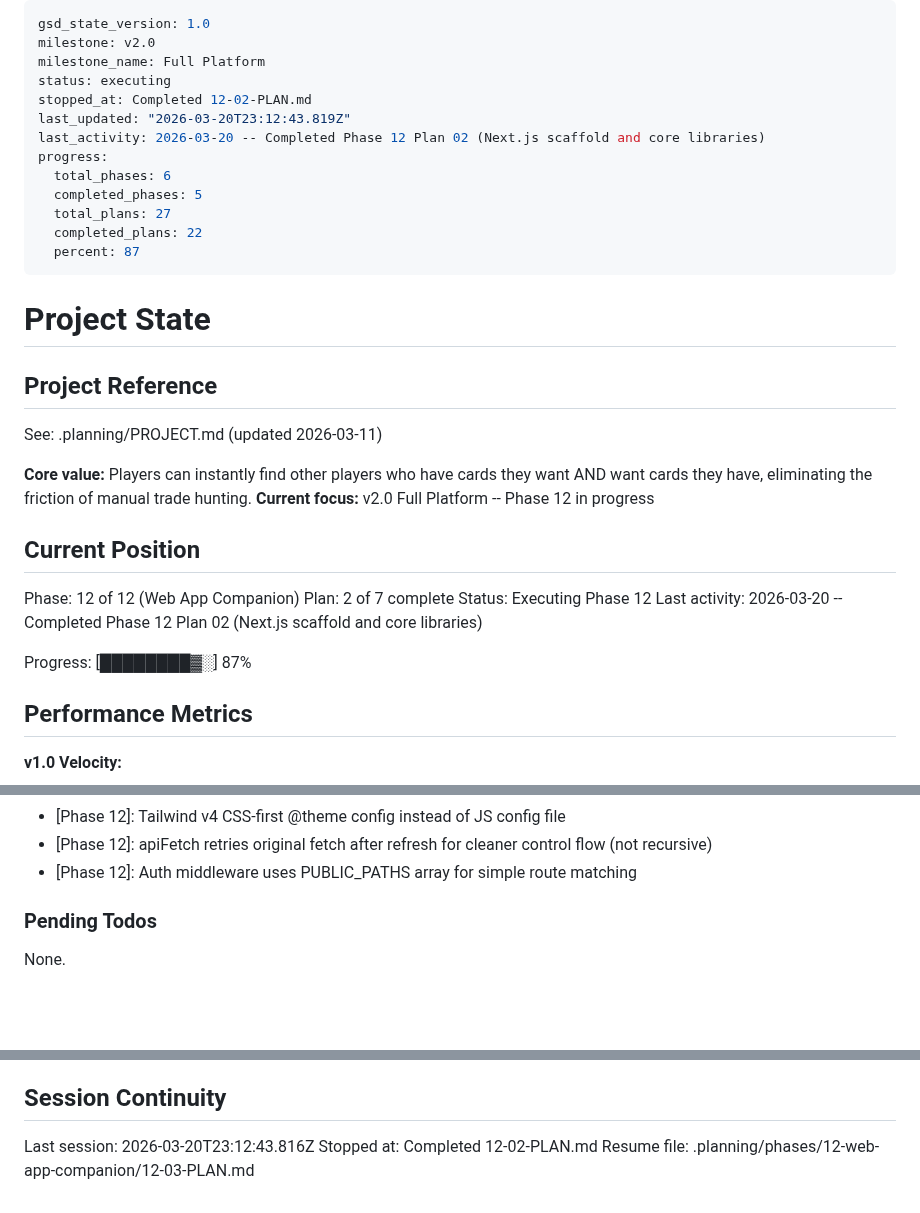
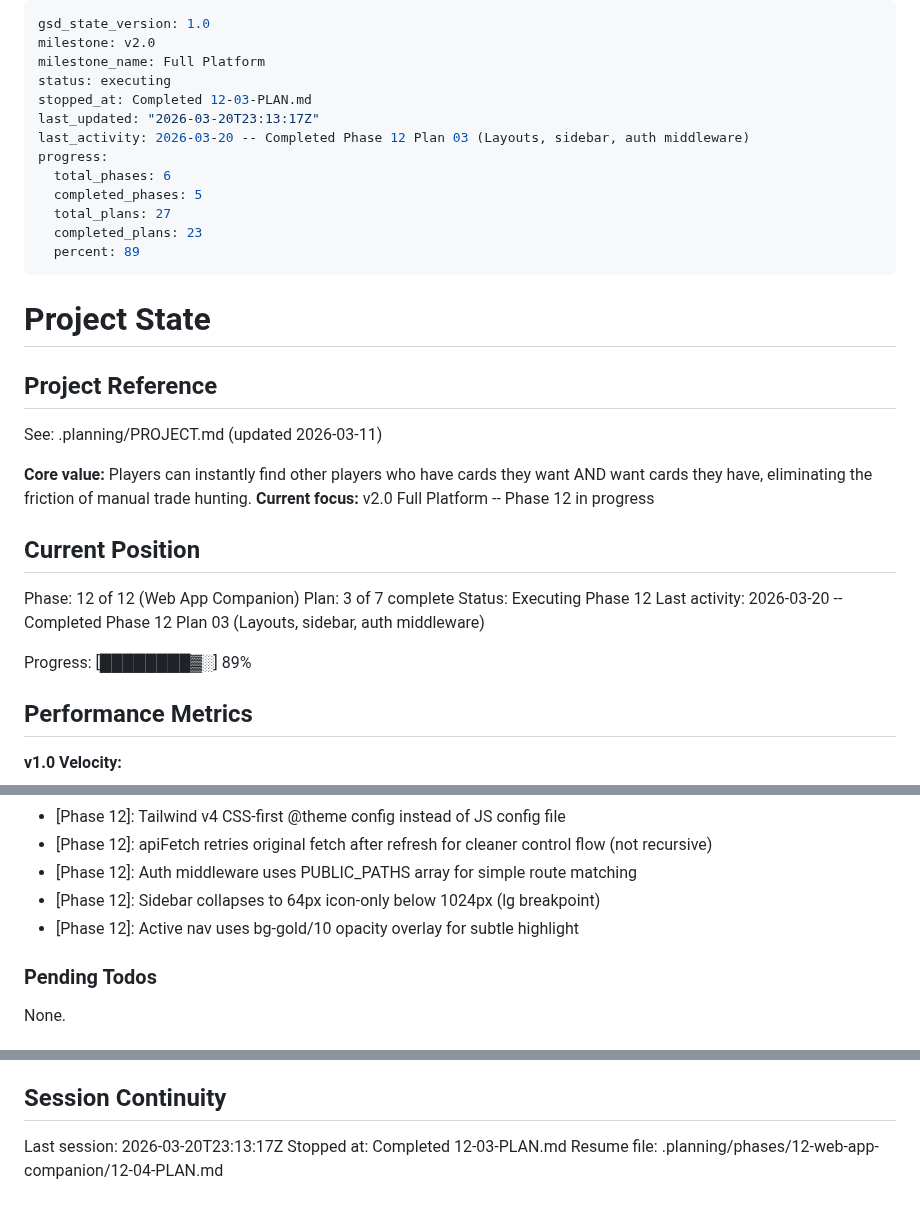
Before and after one commit to SenpaiSumpie/pocket-trade-hub, a Markdown page: .planning/STATE.md, 3 parts joined by grey strips. Drawn GitHub-style; blank space fills up the shorter version.

Commit message:
docs(12-03): complete layouts, sidebar, and auth middleware plan
Co-Authored-By: Claude Opus 4.6 <noreply@anthropic.com>

```diff
--- a/.planning/STATE.md
+++ b/.planning/STATE.md
@@ -3,15 +3,15 @@ gsd_state_version: 1.0
 milestone: v2.0
 milestone_name: Full Platform
 status: executing
-stopped_at: Completed 12-02-PLAN.md
-last_updated: "2026-03-20T23:12:43.819Z"
-last_activity: 2026-03-20 -- Completed Phase 12 Plan 02 (Next.js scaffold and core libraries)
+stopped_at: Completed 12-03-PLAN.md
+last_updated: "2026-03-20T23:13:17Z"
+last_activity: 2026-03-20 -- Completed Phase 12 Plan 03 (Layouts, sidebar, auth middleware)
 progress:
   total_phases: 6
   completed_phases: 5
   total_plans: 27
-  completed_plans: 22
-  percent: 87
+  completed_plans: 23
+  percent: 89
 ---
 
 # Project State
@@ -26,11 +26,11 @@ See: .planning/PROJECT.md (updated 2026-03-11)
 ## Current Position
 
 Phase: 12 of 12 (Web App Companion)
-Plan: 2 of 7 complete
+Plan: 3 of 7 complete
 Status: Executing Phase 12
-Last activity: 2026-03-20 -- Completed Phase 12 Plan 02 (Next.js scaffold and core libraries)
+Last activity: 2026-03-20 -- Completed Phase 12 Plan 03 (Layouts, sidebar, auth middleware)
 
-Progress: [████████▓░] 87%
+Progress: [████████▓░] 89%
 
 ## Performance Metrics
 
@@ -136,6 +137,8 @@ Phase 12 decisions:
 - [Phase 12]: Tailwind v4 CSS-first @theme config instead of JS config file
 - [Phase 12]: apiFetch retries original fetch after refresh for cleaner control flow (not recursive)
 - [Phase 12]: Auth middleware uses PUBLIC_PATHS array for simple route matching
+- [Phase 12]: Sidebar collapses to 64px icon-only below 1024px (lg breakpoint)
+- [Phase 12]: Active nav uses bg-gold/10 opacity overlay for subtle highlight
 
 ### Pending Todos
 
@@ -150,6 +153,6 @@ None.
 
 ## Session Continuity
 
-Last session: 2026-03-20T23:12:43.816Z
-Stopped at: Completed 12-02-PLAN.md
-Resume file: .planning/phases/12-web-app-companion/12-03-PLAN.md
+Last session: 2026-03-20T23:13:17Z
+Stopped at: Completed 12-03-PLAN.md
+Resume file: .planning/phases/12-web-app-companion/12-04-PLAN.md
```
Also changed, not shown: other parts of .planning/STATE.md (+1 -0 lines), .planning/ROADMAP.md (+1 -1 lines), 1 other file.
